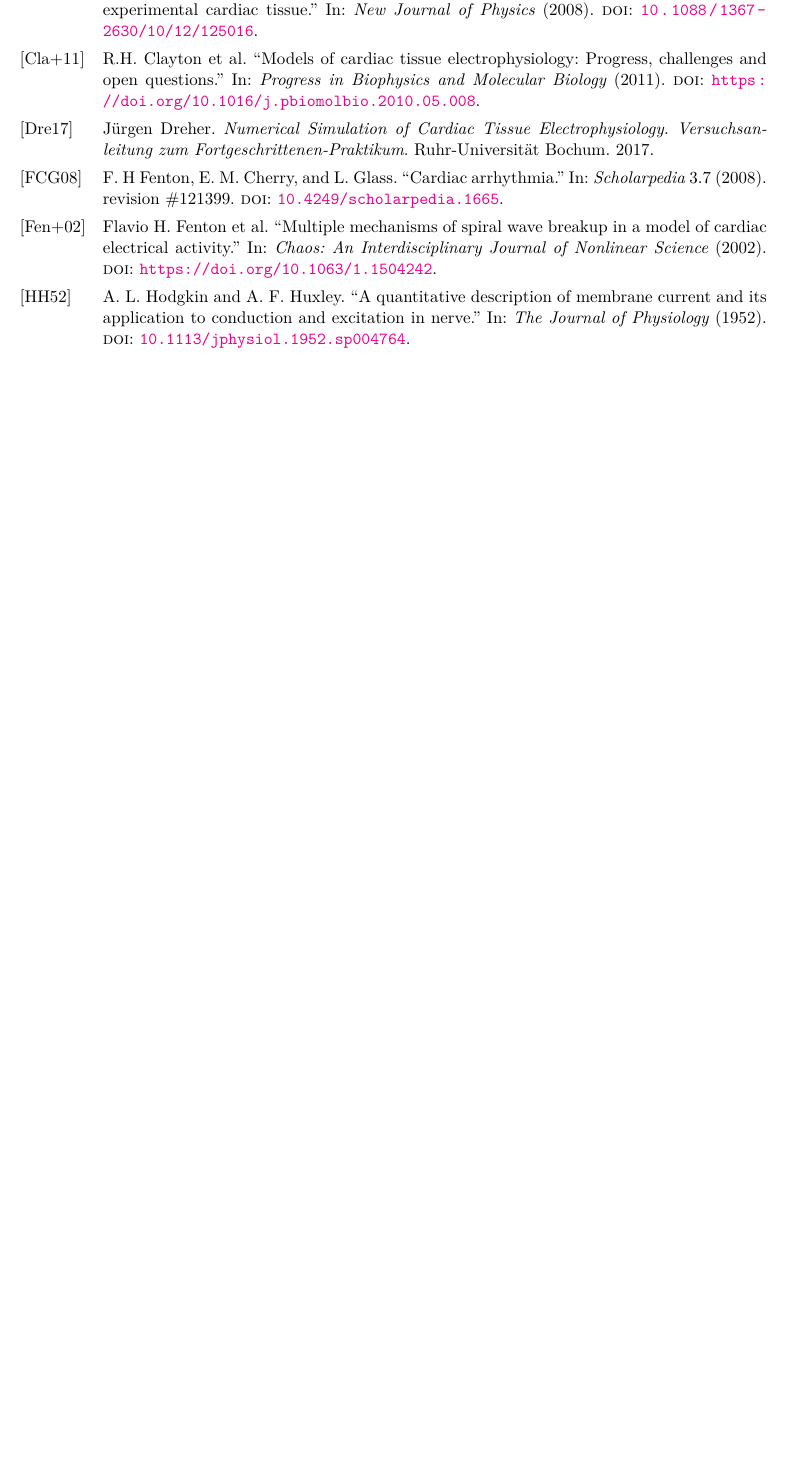
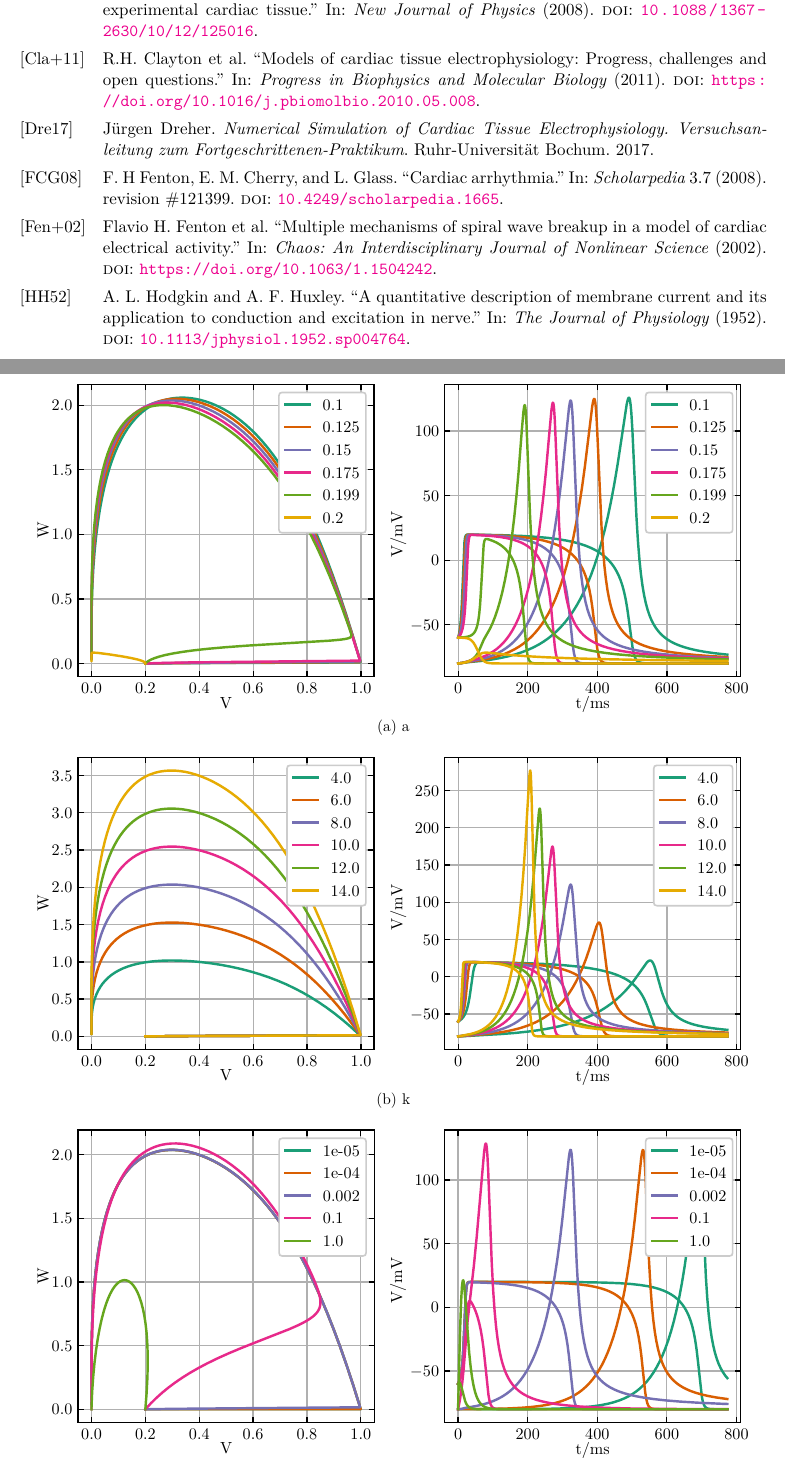
Before and after one commit to jerluebke/cardiac_electrophys, a LaTeX document (latex/protocol.tex, which reads latex/sections/appendix.tex): part of page 16 of 16 before the commit and two parts of pages 15 and 16 of 17 after it, the two joined at a grey line, cut so that both start at the same text, the shorter picture padded with empty space. Compiled offline with XeLaTeX.

Commit message:
appendix: study for varying params in the a+p model

```diff
--- a/latex/sections/appendix.tex
+++ b/latex/sections/appendix.tex
@@ -3,3 +3,15 @@
 \subsection{Varying the parameters of the Aliev \& Panfilov model}
 \label{app:ap-params}
 
+\begin{figure}[h]
+    \centering
+    \begin{subfigure}[b]{\textwidth}
+        \includegraphics[width=\textwidth]{alpha-params-1}
+        \vspace{-2\baselineskip}
+        \caption{a}
+    \end{subfigure}
+    \begin{subfigure}[b]{\textwidth}
+        \includegraphics[width=\textwidth]{alpha-params-2}
+        \vspace{-2\baselineskip}
+        \caption{k}
+    \end{subfigure}
@@ -5,0 +22,2 @@
+    \end{subfigure}
+\end{figure}
```
Also changed, not shown: latex/protocol.tex (+4 -0 lines), latex/sections/5-discussion.tex (+2 -2 lines), latex/img/alpha-params-1.eps (added), latex/img/alpha-params-2.eps (added), latex/img/alpha-params-3.eps (added), latex/img/alpha-params-4.eps (added), latex/img/alpha-params-5.eps (added), latex/sections/appendix.tex (21 more changed lines).
